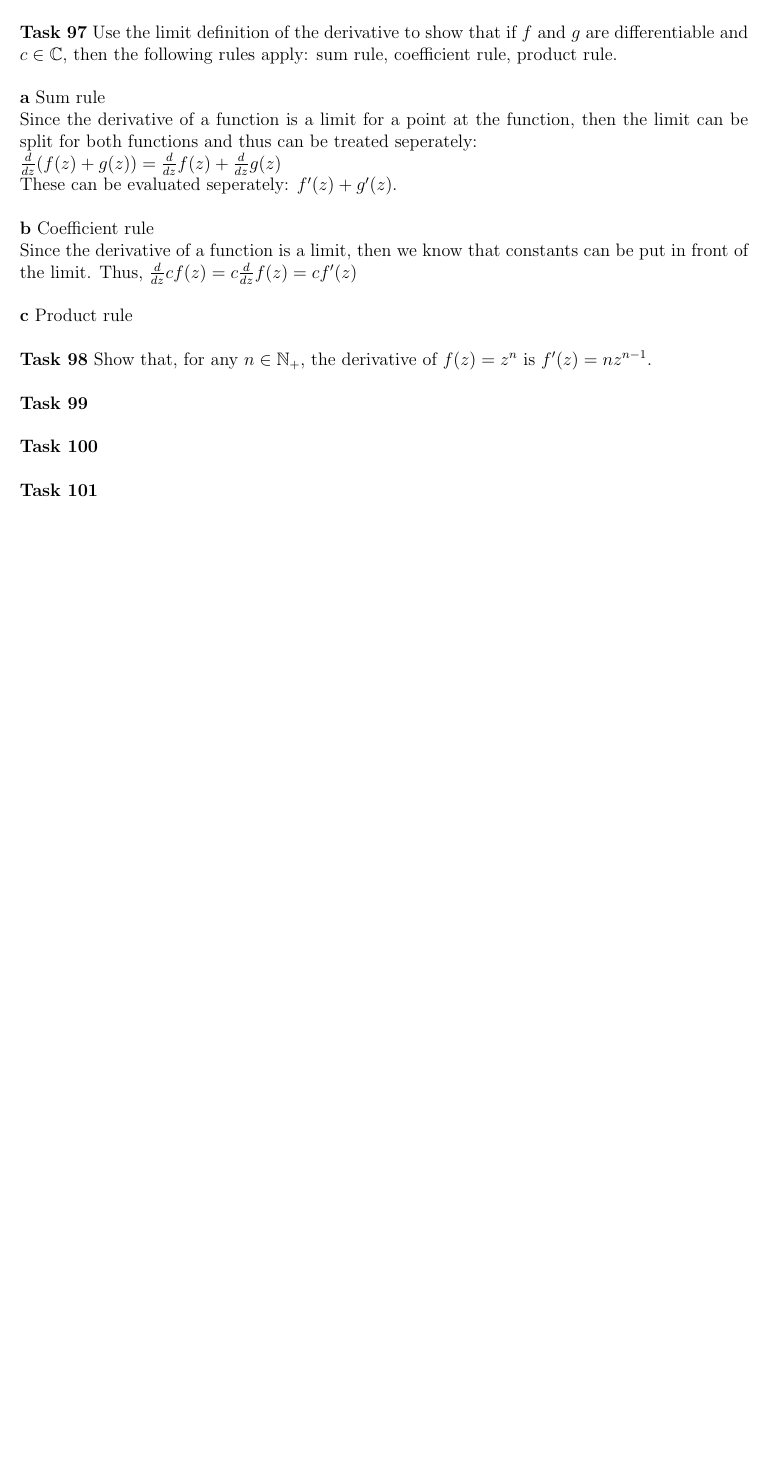
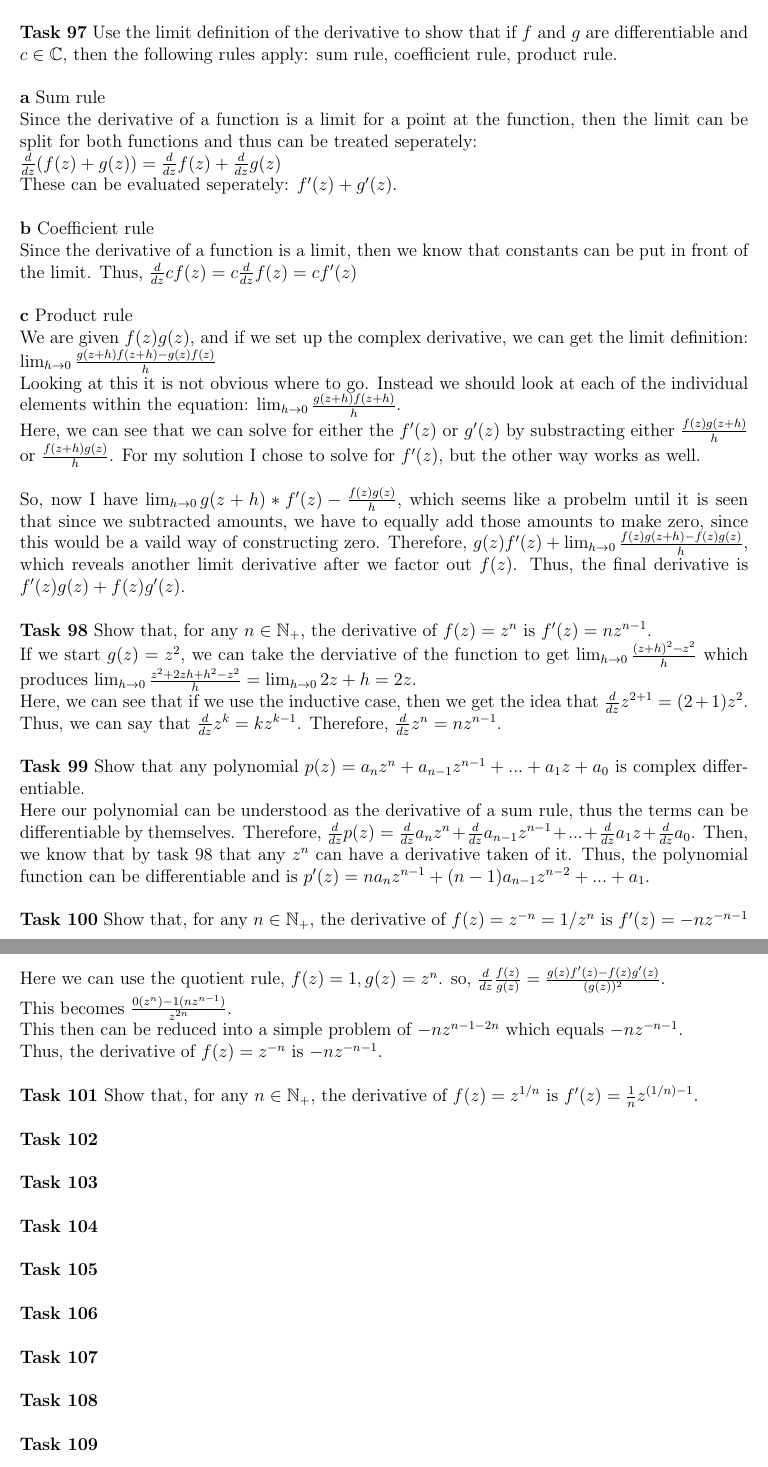
Before and after one commit to Publisher95/CA, a LaTeX document (solutions/solutions.tex): part of page 49 of 49 before the commit and two parts of pages 49 and 50 of 50 after it, the two joined at a grey line, cut so that both start at the same text, the shorter picture padded with empty space. Compiled offline with pdfLaTeX.

Commit message:
updated tasks

```diff
--- a/solutions/solutions.tex
+++ b/solutions/solutions.tex
@@ -2066,26 +2065,85 @@ Since the derivative of a function is a limit, then we know that constants can b
 Thus, $\frac{d}{dz} cf(z) = c \frac{d}{dz} f(z) = cf'(z)$\\
 
 \noindent{\bf c} Product rule\\
-
-
-
-%todo
+We are given $f(z)g(z)$, and if we set up the complex derivative, we can get the limit definition:\\
+$\lim_{h\to0} \frac{g(z+h)f(z+h)-g(z)f(z)}{h}$\\
+Looking at this it is not obvious where to go. Instead we should look at each of the individual elements within the equation: $\lim_{h\to0} \frac{g(z+h)f(z+h)}{h}$.\\
+Here, we can see that we can solve for either the $f'(z)$ or $g'(z)$ by substracting either $\frac{f(z)g(z+h)}{h}$ or $\frac{f(z+h)g(z)}{h}$.
+For my solution I chose to solve for $f'(z)$, but the other way works as well. \\
+
+So, now I have $\lim_{h\to0}g(z+h)*f'(z) - \frac{f(z)g(z)}{h}$, which seems like a probelm until it is seen that since we subtracted amounts, we have to equally add those amounts to make zero, since this would be a vaild way of constructing zero.
+Therefore, $g(z)f'(z) + \lim_{h\to0} \frac{f(z)g(z+h)-f(z)g(z)}{h}$, which reveals another limit derivative after we factor out $f(z)$.
+Thus, the final derivative is $f'(z)g(z) + f(z)g'(z)$.\\
+
+
 \noindent{\bf Task 98} Show that, for any $n \in \mathbb{N}_+$, the derivative of $f(z) = z^n$ is $f'(z) = nz^{n-1}$.\\
 %\noindent{\bf a} \\
-
+If we start $g(z) = z^2$, we can take the derviative of the function to get $\lim_{h\to0}\frac{(z+h)^2 - z^2}{h}$ which produces $\lim_{h\to0}\frac{z^2 + 2zh + h^2 - z^2}{h} = \lim_{h\to0} 2z + h = 2z$.\\
+Here, we can see that if we use the inductive case, then we get the idea that $\frac{d}{dz}z^{2+1} = (2+1)z^2$.
+Thus, we can say that $\frac{d}{dz} z^k = kz^{k-1}$.
+Therefore, $\frac{d}{dz} z^n = nz^{n-1}$.\\
+
+\noindent{\bf Task 99} Show that any polynomial $p(z) = a_nz^n + a_{n-1}z^{n-1} + ... + a_1z + a_0$ is complex differentiable. \\
+%\noindent{\bf a} \\
+Here our polynomial can be understood as the derivative of a sum rule, thus the terms can be differentiable by themselves.
+Therefore, $\frac{d}{dz} p(z) = \frac{d}{dz} a_nz^n + \frac{d}{dz} a_{n-1}z^{n-1} + ... + \frac{d}{dz} a_1z + \frac{d}{dz} a_0$.
+Then, we know that by task 98 that any $z^n$ can have a derivative taken of it.
+Thus, the polynomial function can be differentiable and is $p'(z) = na_nz^{n-1} + (n-1)a_{n-1}z^{n-2} + ... + a_1$.\\
+
+
+\noindent{\bf Task 100} Show that, for any $n \in \mathbb{N}_+$, the derivative of $f(z) = z^{-n} = 1/z^n$ is $f'(z) = -nz^{-n-1}$\\
+%\noindent{\bf a} \\
+Here we can use the quotient rule, $f(z) = 1, g(z) = z^n$.
+so, $\frac{d}{dz} \frac{f(z)}{g(z)} = \frac{g(z)f'(z) - f(z)g'(z)}{(g(z))^2}$.\\
+This becomes $\frac{0(z^n) - 1(nz^{n-1})}{z^{2n}}$.\\
+This then can be reduced into a simple problem of $-nz^{n-1-2n}$ which equals $-nz^{-n-1}$.\\
+Thus, the derivative of $f(z) = z^{-n}$ is $-nz^{-n-1}$.\\
 
 %todo
-\noindent{\bf Task 99} \\
+\noindent{\bf Task 101} Show that, for any $n \in \mathbb{N}_+$, the derivative of $f(z) = z^{1/n}$ is $f'(z) = \frac{1}{n}z^{(1/n)-1}$.\\
 %\noindent{\bf a} \\
 
 
+
+
+
 %todo
-\noindent{\bf Task 100} \\
+\noindent{\bf Task 102} \\
 %\noindent{\bf a} \\
 
 
 %todo
-\noindent{\bf Task 101} \\
+\noindent{\bf Task 103} \\
 %\noindent{\bf a} \\
 
+
+%todo
+\noindent{\bf Task 104} \\
+%\noindent{\bf a} \\
+
+%todo
+\noindent{\bf Task 105} \\
+%\noindent{\bf a} \\
+
+%todo
+\noindent{\bf Task 106} \\
+%\noindent{\bf a} \\
+
+%todo
+\noindent{\bf Task 107} \\
+%\noindent{\bf a} \\
+
+%todo
+\noindent{\bf Task 108} \\
+%\noindent{\bf a} \\
+
+%todo
+\noindent{\bf Task 109} \\
+%\noindent{\bf a} \\
+
+%todo
+\noindent{\bf Task 110} \\
+%\noindent{\bf a} \\
+
+
 \end{document}
```
Also changed, not shown: solutions/solutions.tex (1 more changed lines).
